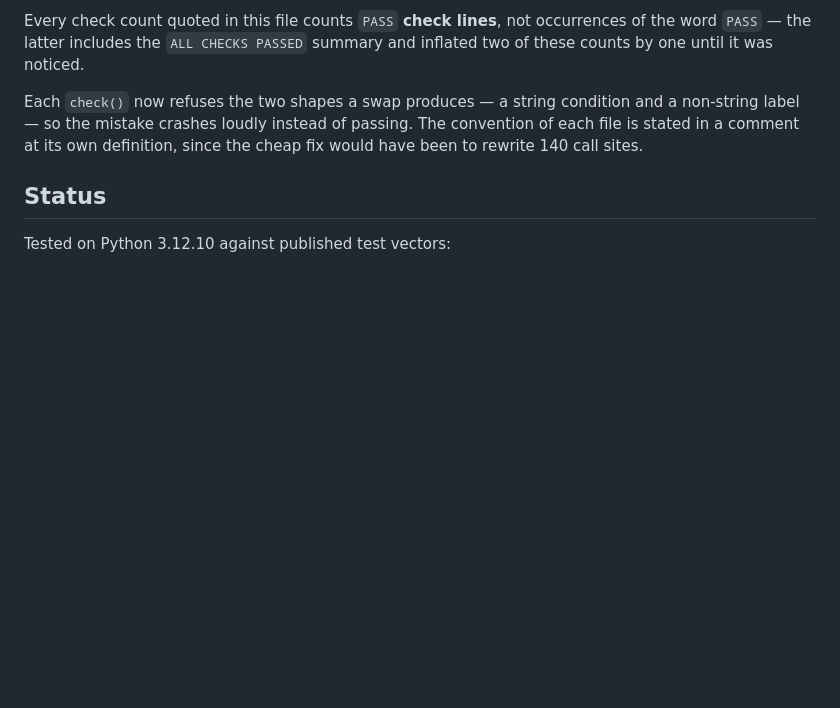
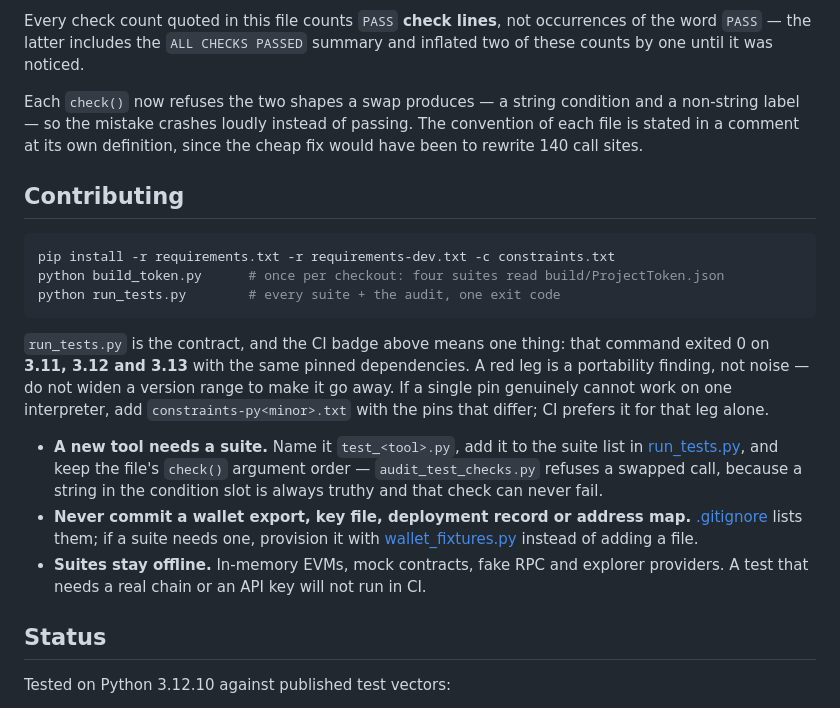
Before and after one commit to emeraldjewels4-rgb/loveweb-wallet-toolkit, a Markdown page: README.md, the part around one of its changes. Drawn GitHub-style; blank space fills up the shorter version.

Commit message:
Surface the test matrix on the README front page
A live CI badge and a python 3.11 | 3.12 | 3.13 badge sit under the title, and a
short Contributing section states what a green badge means (the same pinned
dependencies on all three interpreters), how to add a suite so the audit accepts
it, and why generated wallets and address maps stay out of the repository.

🤖 Generated with Codebuff
Co-Authored-By: Codebuff <noreply@codebuff.com>

````diff
--- a/README.md
+++ b/README.md
@@ -902,6 +905,31 @@ and a non-string label — so the mistake crashes loudly instead of passing. The
 convention of each file is stated in a comment at its own definition, since the
 cheap fix would have been to rewrite 140 call sites.
 
+## Contributing
+
+```bash
+pip install -r requirements.txt -r requirements-dev.txt -c constraints.txt
+python build_token.py      # once per checkout: four suites read build/ProjectToken.json
+python run_tests.py        # every suite + the audit, one exit code
+```
+
+`run_tests.py` is the contract, and the CI badge above means one thing: that
+command exited 0 on **3.11, 3.12 and 3.13** with the same pinned dependencies.
+A red leg is a portability finding, not noise — do not widen a version range to
+make it go away. If a single pin genuinely cannot work on one interpreter, add
+`constraints-py<minor>.txt` with the pins that differ; CI prefers it for that
+leg alone.
+
+- **A new tool needs a suite.** Name it `test_<tool>.py`, add it to the suite
+  list in [run_tests.py](run_tests.py), and keep the file's `check()` argument
+  order — `audit_test_checks.py` refuses a swapped call, because a string in the
+  condition slot is always truthy and that check can never fail.
+- **Never commit a wallet export, key file, deployment record or address map.**
+  [.gitignore](.gitignore) lists them; if a suite needs one, provision it with
+  [wallet_fixtures.py](wallet_fixtures.py) instead of adding a file.
+- **Suites stay offline.** In-memory EVMs, mock contracts, fake RPC and explorer
+  providers. A test that needs a real chain or an API key will not run in CI.
+
 ## Status
 
 Tested on Python 3.12.10 against published test vectors:
````
Also changed, not shown: other parts of README.md (+3 -0 lines).
